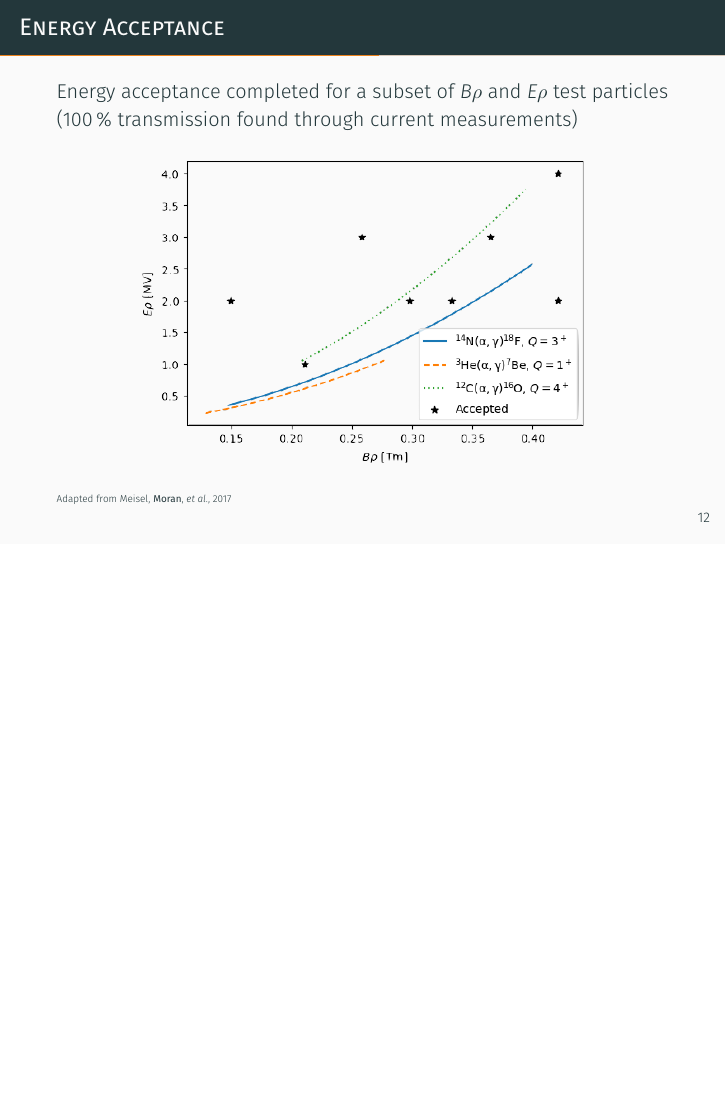
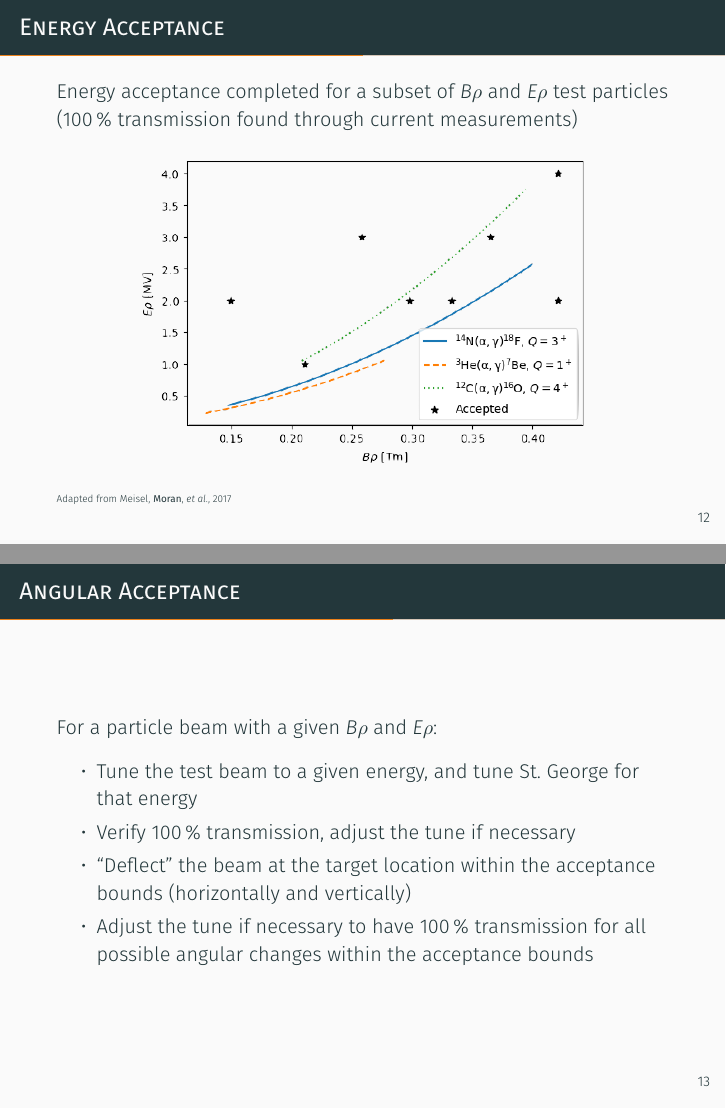
Before and after one commit to mmoran0032/defense, LaTeX slides (defense.tex): page 19 of 36 before the commit and pages 19 and 20 of 37 after it, the two joined at a grey line, the shorter picture padded with empty space. Compiled offline with XeLaTeX; a missing font is replaced by an installed copy or a similar font.

Commit message:
2018-11-04: out loud practice

```diff
--- a/defense.tex
+++ b/defense.tex
@@ -288,23 +288,23 @@
 
 \end{frame}
 
-% \begin{frame}[fragile]{Angular Acceptance}
+\begin{frame}[fragile]{Angular Acceptance}
 
-%     For a particle beam with a given $B\rho$ and $E\rho$:
+    For a particle beam with a given $B\rho$ and $E\rho$:
 
-%     \begin{itemize}
-%         \item<1-| alert@1> Tune the test beam to a given energy, and
-%             tune St.\ George for that energy
-%         \item<2-| alert@2> Verify 100\,\% transmission, adjust the tune
-%             if necessary
-%         \item<3-| alert@3> Deflect the beam at the target location
-%             within the acceptance bounds (horizontally and vertically)
-%         \item<4-| alert@4> Adjust the tune if necessary to have 100\,\%
-%             transmission for all possible angular changes within the
-%             acceptance bounds
-%     \end{itemize}
+    \begin{itemize}
+        \item Tune the test beam to a given energy, and
+            tune St.\ George for that energy
+        \item Verify 100\,\% transmission, adjust the tune
+            if necessary
+        \item ``Deflect'' the beam at the target location
+            within the acceptance bounds (horizontally and vertically)
+        \item Adjust the tune if necessary to have 100\,\%
+            transmission for all possible angular changes within the
+            acceptance bounds
+    \end{itemize}
 
-% \end{frame}
+\end{frame}
 
 \begin{frame}[fragile]{Joint Acceptance}
 
```
Also changed, not shown: script.md (+5 -5 lines).
